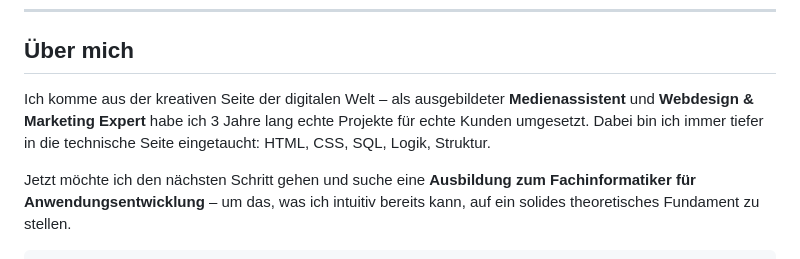
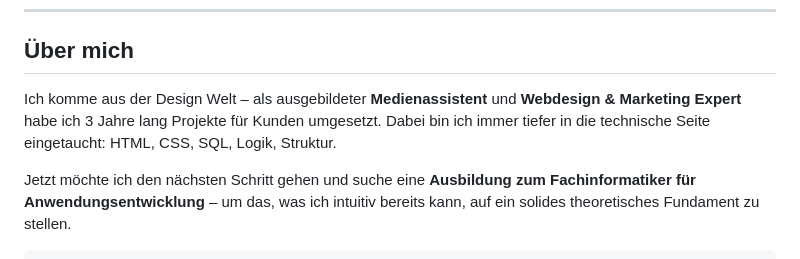
Before and after one commit to kletterrn/kletterrn, a Markdown page: README.md, the part around the change. Drawn GitHub-style.

```diff
--- a/README.md
+++ b/README.md
@@ -15,7 +15,7 @@
 
 ## Über mich
 
-Ich komme aus der kreativen Seite der digitalen Welt – als ausgebildeter **Medienassistent** und **Webdesign & Marketing Expert** habe ich 3 Jahre lang echte Projekte für echte Kunden umgesetzt. Dabei bin ich immer tiefer in die technische Seite eingetaucht: HTML, CSS, SQL, Logik, Struktur.
+Ich komme aus der Design Welt – als ausgebildeter **Medienassistent** und **Webdesign & Marketing Expert** habe ich 3 Jahre lang Projekte für Kunden umgesetzt. Dabei bin ich immer tiefer in die technische Seite eingetaucht: HTML, CSS, SQL, Logik, Struktur.
 
 Jetzt möchte ich den nächsten Schritt gehen und suche eine **Ausbildung zum Fachinformatiker für Anwendungsentwicklung** – um das, was ich intuitiv bereits kann, auf ein solides theoretisches Fundament zu stellen.
 
```
